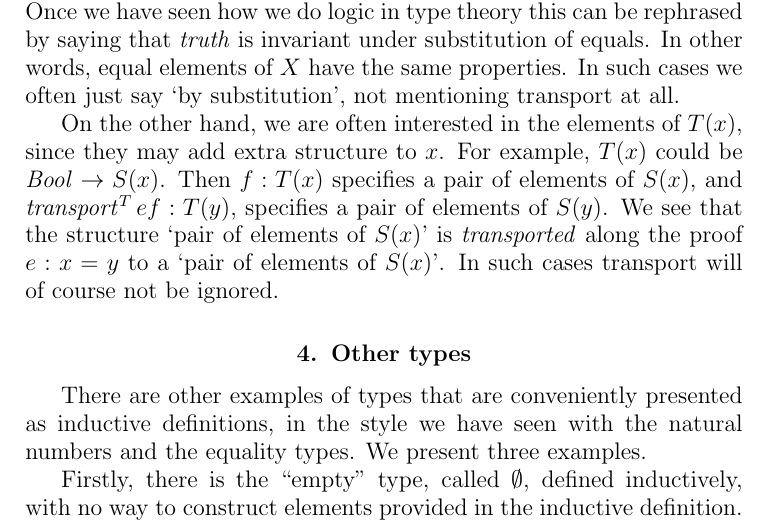
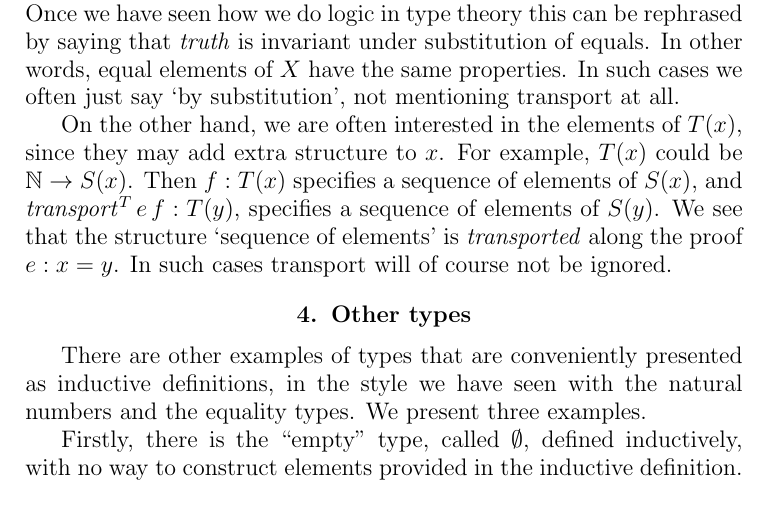
Before and after one commit to UniMath/SymmetryBook, a LaTeX thesis (book.tex, which reads intro-uf.tex): part of page 13 of 67, cut so that both start at the same text. Compiled offline with pdfLaTeX.

Commit message:
correction

```diff
--- a/intro-uf.tex
+++ b/intro-uf.tex
@@ -158,12 +158,11 @@ transport at all.
 
 On the other hand, we are often interested in the elements of $T(x)$,
 since they may add extra structure to $x$. For example,
-$T(x)$ could be $\bool\to S(x)$. Then $f:T(x)$ specifies a pair
-of elements of $S(x)$, and $\trp^T e f : T(y)$, specifies a pair
-of elements of $S(y)$. We see that the structure `pair of elements of $S(x)$'
-is \emph{transported} along the proof $e:x=y$
-to a `pair of elements of $S(x)$'. In such cases transport will of course
-not be ignored.
+$T(x)$ could be $\NN\to S(x)$. Then $f:T(x)$ specifies a sequence
+of elements of $S(x)$, and $\trp^T e\,f : T(y)$, specifies a sequence
+of elements of $S(y)$. We see that the structure `sequence of elements'
+is \emph{transported} along the proof $e:x=y$.
+In such cases transport will of course not be ignored.
 
 \section{Other types}
 \label{sec:other-types}
```
